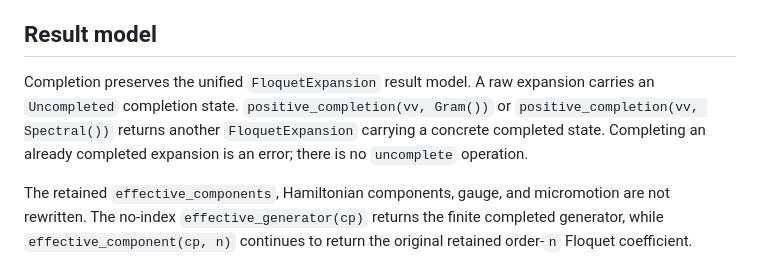
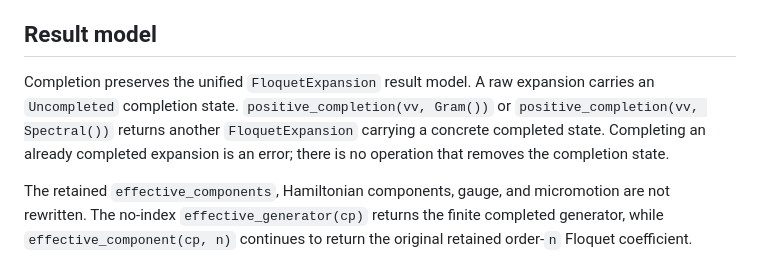
Before and after one commit to oameye/FloquetExpansions.jl, a Markdown page: docs/adr/0009-cp-preserving-floquet-completion.md, the part around the change. Drawn GitHub-style.

Commit message:
docs: avoid spell-check false positive

```diff
--- a/docs/adr/0009-cp-preserving-floquet-completion.md
+++ b/docs/adr/0009-cp-preserving-floquet-completion.md
@@ -4,7 +4,7 @@ Finite-order Floquet Liouvillian expansions may leave the GKSL cone even when th
 
 ## Result model
 
-Completion preserves the unified `FloquetExpansion` result model. A raw expansion carries an `Uncompleted` completion state. `positive_completion(vv, Gram())` or `positive_completion(vv, Spectral())` returns another `FloquetExpansion` carrying a concrete completed state. Completing an already completed expansion is an error; there is no `uncomplete` operation.
+Completion preserves the unified `FloquetExpansion` result model. A raw expansion carries an `Uncompleted` completion state. `positive_completion(vv, Gram())` or `positive_completion(vv, Spectral())` returns another `FloquetExpansion` carrying a concrete completed state. Completing an already completed expansion is an error; there is no operation that removes the completion state.
 
 The retained `effective_components`, Hamiltonian components, gauge, and micromotion are not rewritten. The no-index `effective_generator(cp)` returns the finite completed generator, while `effective_component(cp, n)` continues to return the original retained order-`n` Floquet coefficient.
 
```
